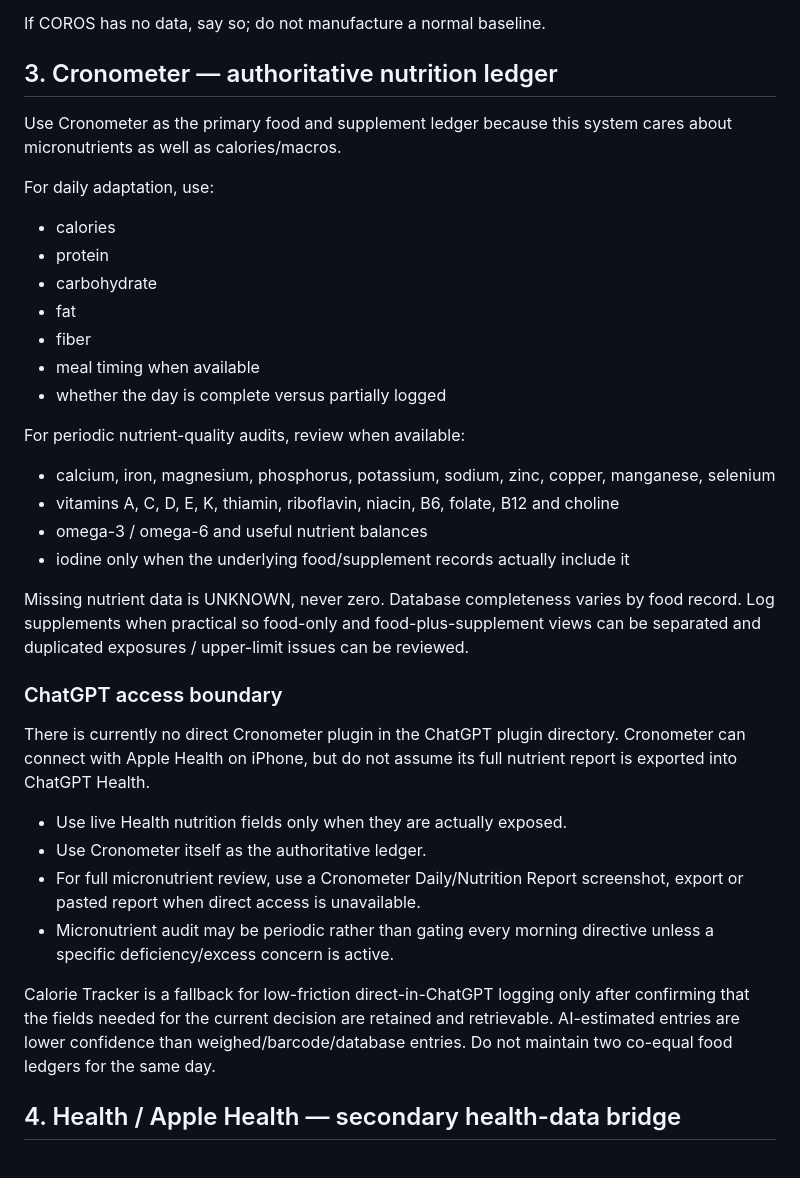
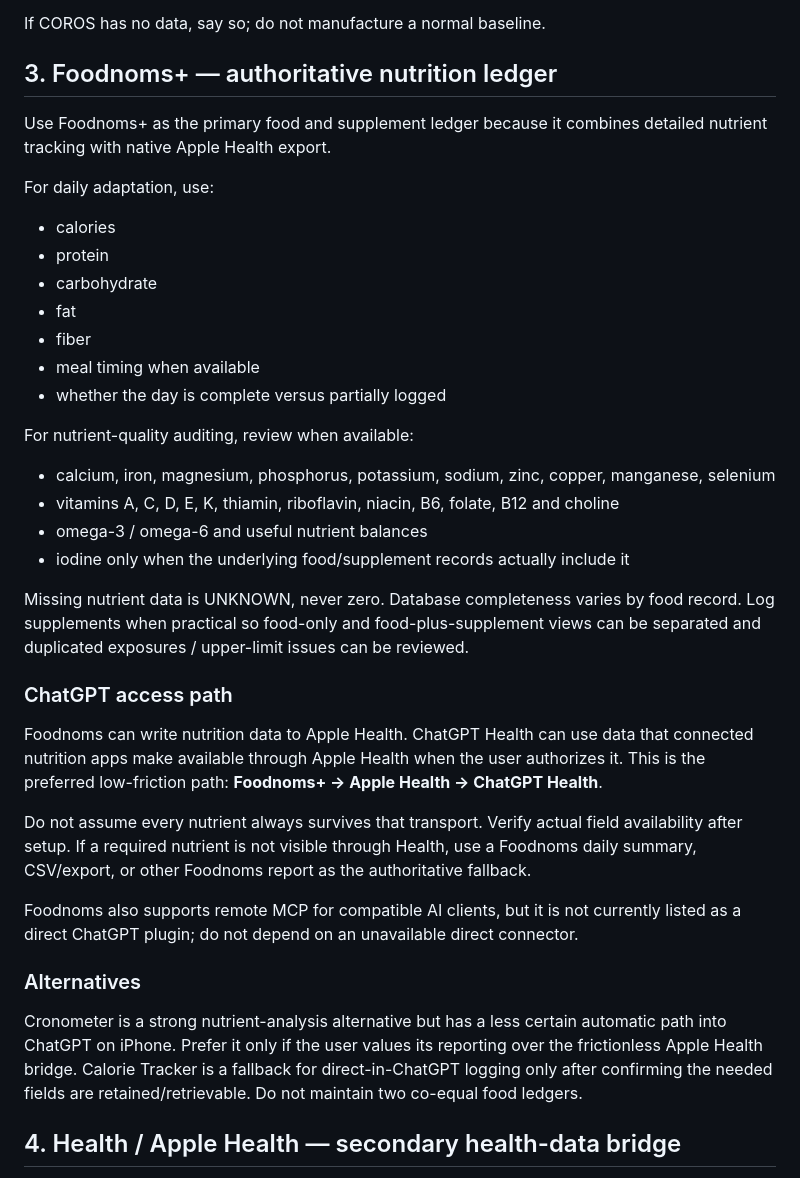
Before and after one commit to gittyupgpt77/adaptive-land-prep, a Markdown page: docs/chatgpt-native/DATA_SOURCES.md, the part around the change. Drawn GitHub-style.

Commit message:
Use Foodnoms Health bridge as nutrition authority

```diff
--- a/docs/chatgpt-native/DATA_SOURCES.md
+++ b/docs/chatgpt-native/DATA_SOURCES.md
@@ -39,8 +39,8 @@ Do not use COROS to infer:
 
 If COROS has no data, say so; do not manufacture a normal baseline.
 
-## 3. Cronometer — authoritative nutrition ledger
-Use Cronometer as the primary food and supplement ledger because this system cares about micronutrients as well as calories/macros.
+## 3. Foodnoms+ — authoritative nutrition ledger
+Use Foodnoms+ as the primary food and supplement ledger because it combines detailed nutrient tracking with native Apple Health export.
 
 For daily adaptation, use:
 - calories
@@ -51,7 +51,7 @@ For daily adaptation, use:
 - meal timing when available
 - whether the day is complete versus partially logged
 
-For periodic nutrient-quality audits, review when available:
+For nutrient-quality auditing, review when available:
 - calcium, iron, magnesium, phosphorus, potassium, sodium, zinc, copper, manganese, selenium
 - vitamins A, C, D, E, K, thiamin, riboflavin, niacin, B6, folate, B12 and choline
 - omega-3 / omega-6 and useful nutrient balances
@@ -59,14 +59,17 @@ For periodic nutrient-quality audits, review when available:
 
 Missing nutrient data is UNKNOWN, never zero. Database completeness varies by food record. Log supplements when practical so food-only and food-plus-supplement views can be separated and duplicated exposures / upper-limit issues can be reviewed.
 
-### ChatGPT access boundary
-There is currently no direct Cronometer plugin in the ChatGPT plugin directory. Cronometer can connect with Apple Health on iPhone, but do not assume its full nutrient report is exported into ChatGPT Health.
-- Use live Health nutrition fields only when they are actually exposed.
-- Use Cronometer itself as the authoritative ledger.
-- For full micronutrient review, use a Cronometer Daily/Nutrition Report screenshot, export or pasted report when direct access is unavailable.
-- Micronutrient audit may be periodic rather than gating every morning directive unless a specific deficiency/excess concern is active.
+### ChatGPT access path
+Foodnoms can write nutrition data to Apple Health. ChatGPT Health can use data that connected nutrition apps make available through Apple Health when the user authorizes it. This is the preferred low-friction path:
+**Foodnoms+ → Apple Health → ChatGPT Health**.
 
-Calorie Tracker is a fallback for low-friction direct-in-ChatGPT logging only after confirming that the fields needed for the current decision are retained and retrievable. AI-estimated entries are lower confidence than weighed/barcode/database entries. Do not maintain two co-equal food ledgers for the same day.
+Do not assume every nutrient always survives that transport. Verify actual field availability after setup. If a required nutrient is not visible through Health, use a Foodnoms daily summary, CSV/export, or other Foodnoms report as the authoritative fallback.
+
+Foodnoms also supports remote MCP for compatible AI clients, but it is not currently listed as a direct ChatGPT plugin; do not depend on an unavailable direct connector.
+
+### Alternatives
+Cronometer is a strong nutrient-analysis alternative but has a less certain automatic path into ChatGPT on iPhone. Prefer it only if the user values its reporting over the frictionless Apple Health bridge.
+Calorie Tracker is a fallback for direct-in-ChatGPT logging only after confirming the needed fields are retained/retrievable. Do not maintain two co-equal food ledgers.
 
 ## 4. Health / Apple Health — secondary health-data bridge
 When ChatGPT Health is available and connected, use Apple Health primarily for data that COROS does not own cleanly, such as:
```
